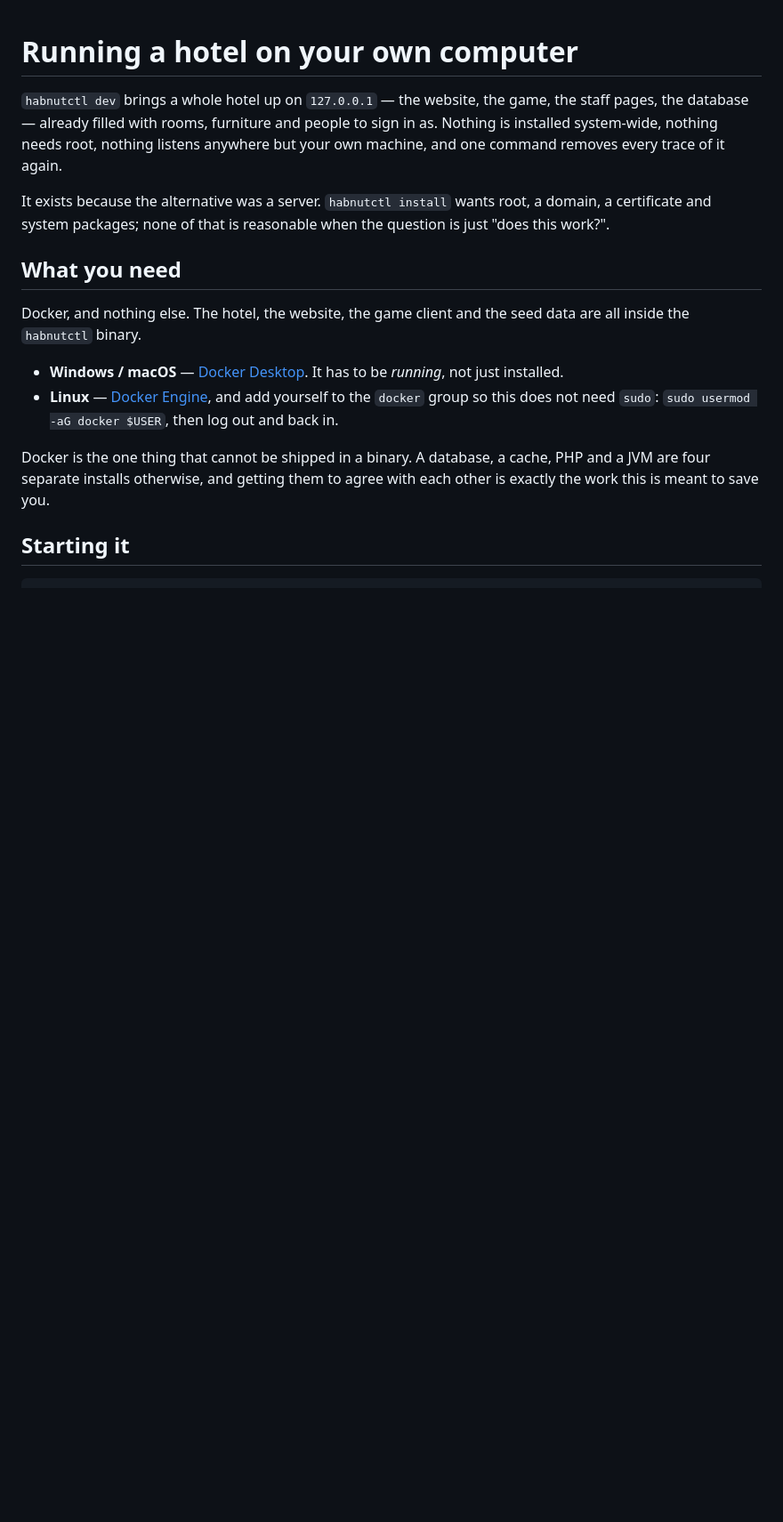
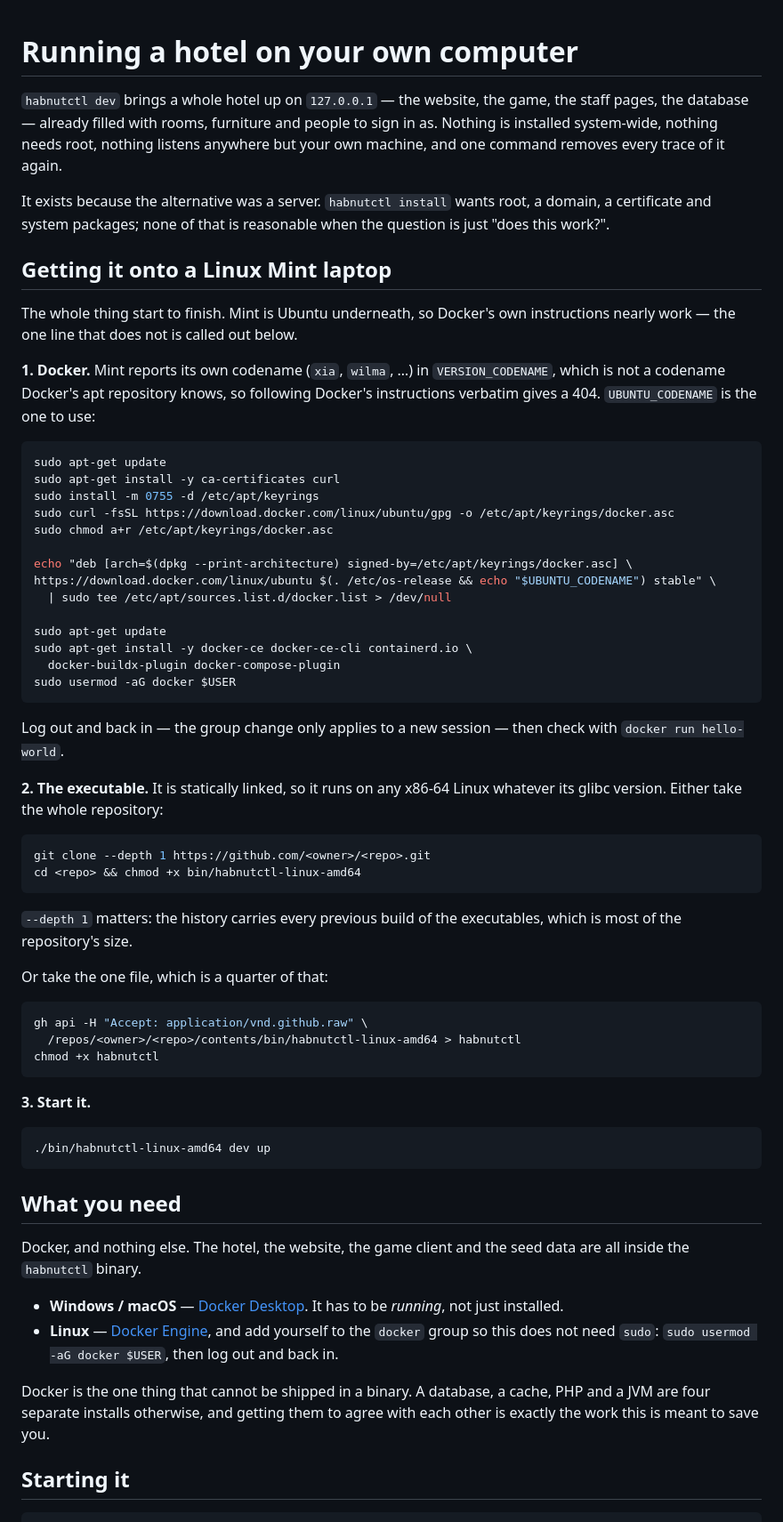
Before and after one commit to tupci-sketch/nutter, a Markdown page: source/docs/LOCAL.md, the part around the change. Shown at 89% size. GitHub-like rendering; blank space fills up the shorter version.

Commit message:
Write down how to get a local hotel onto a Linux Mint laptop
Mint reports its own codename in VERSION_CODENAME, which Docker's apt
repository does not know, so following Docker's own instructions on Mint gives
a 404 on the repository and stops you before anything else. UBUNTU_CODENAME is
the line that works, and it is worth writing down rather than leaving somebody
to find it.

Also notes that a shallow clone is worth using — the history carries every
previous build of the executables, which is most of the repository — and that
the executable is statically linked, so no glibc version matters.

Co-Authored-By: Claude Opus 5 <noreply@anthropic.com>
Claude-Session: https://claude.ai/code/session_01DhdSCLxotagvbjQxRL1kgv

````diff
--- a/source/docs/LOCAL.md
+++ b/source/docs/LOCAL.md
@@ -9,6 +9,61 @@ it again.
 It exists because the alternative was a server. `habnutctl install` wants root,
 a domain, a certificate and system packages; none of that is reasonable when
 the question is just "does this work?".
+
+## Getting it onto a Linux Mint laptop
+
+The whole thing start to finish. Mint is Ubuntu underneath, so Docker's own
+instructions nearly work — the one line that does not is called out below.
+
+**1. Docker.** Mint reports its own codename (`xia`, `wilma`, …) in
+`VERSION_CODENAME`, which is not a codename Docker's apt repository knows, so
+following Docker's instructions verbatim gives a 404. `UBUNTU_CODENAME` is the
+one to use:
+
+```sh
+sudo apt-get update
+sudo apt-get install -y ca-certificates curl
+sudo install -m 0755 -d /etc/apt/keyrings
+sudo curl -fsSL https://download.docker.com/linux/ubuntu/gpg -o /etc/apt/keyrings/docker.asc
+sudo chmod a+r /etc/apt/keyrings/docker.asc
+
+echo "deb [arch=$(dpkg --print-architecture) signed-by=/etc/apt/keyrings/docker.asc] \
+https://download.docker.com/linux/ubuntu $(. /etc/os-release && echo "$UBUNTU_CODENAME") stable" \
+  | sudo tee /etc/apt/sources.list.d/docker.list > /dev/null
+
+sudo apt-get update
+sudo apt-get install -y docker-ce docker-ce-cli containerd.io \
+  docker-buildx-plugin docker-compose-plugin
+sudo usermod -aG docker $USER
+```
+
+Log out and back in — the group change only applies to a new session — then
+check with `docker run hello-world`.
+
+**2. The executable.** It is statically linked, so it runs on any x86-64 Linux
+whatever its glibc version. Either take the whole repository:
+
+```sh
+git clone --depth 1 https://github.com/<owner>/<repo>.git
+cd <repo> && chmod +x bin/habnutctl-linux-amd64
+```
+
+`--depth 1` matters: the history carries every previous build of the
+executables, which is most of the repository's size.
+
+Or take the one file, which is a quarter of that:
+
+```sh
+gh api -H "Accept: application/vnd.github.raw" \
+  /repos/<owner>/<repo>/contents/bin/habnutctl-linux-amd64 > habnutctl
+chmod +x habnutctl
+```
+
+**3. Start it.**
+
+```sh
+./bin/habnutctl-linux-amd64 dev up
+```
 
 ## What you need
 
````
